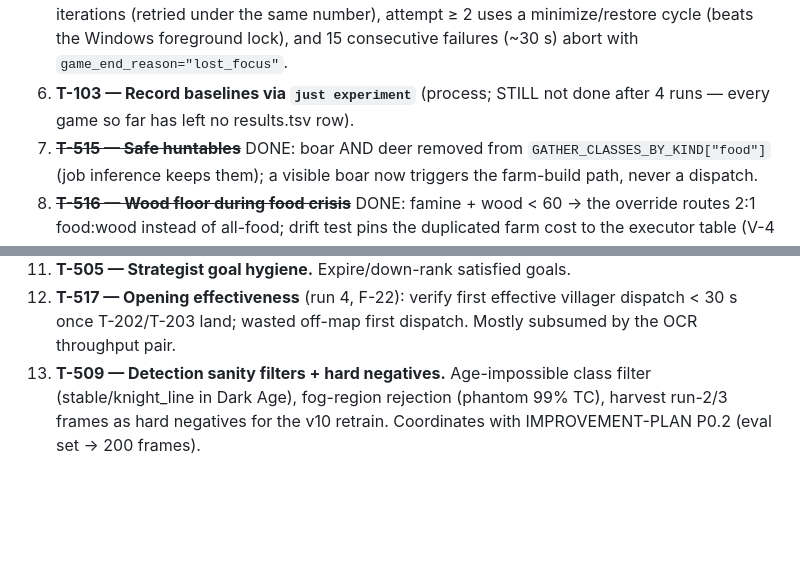
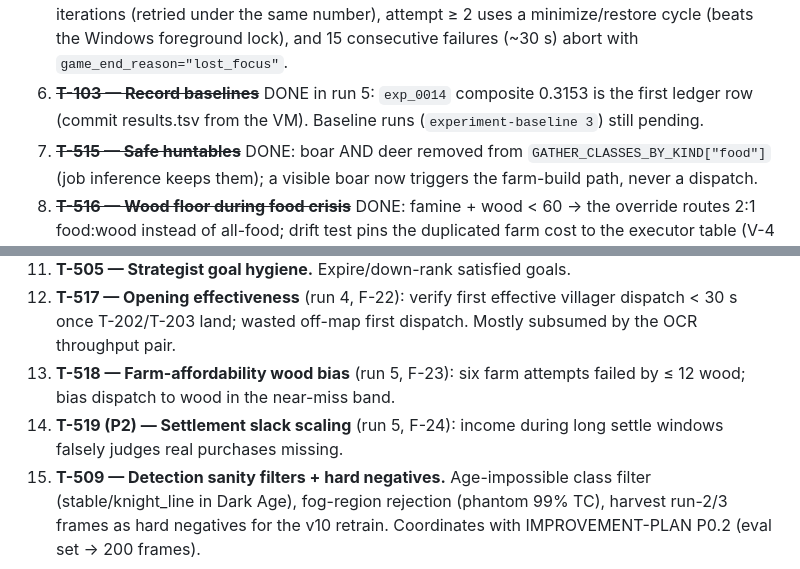
Before and after one commit to dobosmarton/aoe2-agent, a Markdown page: docs/run-reviews/2026-07-11-run1.md, 2 parts joined by grey strips. Rendered like a GitHub page; blank space fills up the shorter version.

```diff
--- a/docs/run-reviews/2026-07-11-run1.md
+++ b/docs/run-reviews/2026-07-11-run1.md
@@ -596,8 +667,9 @@ T-503, T-507, T-508; T-504 merged into T-510.
    longer consume iterations (retried under the same number), attempt ≥ 2
    uses a minimize/restore cycle (beats the Windows foreground lock), and 15
    consecutive failures (~30 s) abort with `game_end_reason="lost_focus"`.
-6. **T-103 — Record baselines via `just experiment`** (process; STILL not
-   done after 4 runs — every game so far has left no results.tsv row).
+6. ~~**T-103 — Record baselines**~~ DONE in run 5: `exp_0014` composite
+   0.3153 is the first ledger row (commit results.tsv from the VM). Baseline
+   runs (`experiment-baseline 3`) still pending.
 7. ~~**T-515 — Safe huntables**~~ DONE: boar AND deer removed from
    `GATHER_CLASSES_BY_KIND["food"]` (job inference keeps them); a visible
    boar now triggers the farm-build path, never a dispatch.
@@ -627,6 +699,10 @@ T-503, T-507, T-508; T-504 merged into T-510.
 12. **T-517 — Opening effectiveness** (run 4, F-22): verify first effective
     villager dispatch < 30 s once T-202/T-203 land; wasted off-map first
     dispatch. Mostly subsumed by the OCR throughput pair.
+13. **T-518 — Farm-affordability wood bias** (run 5, F-23): six farm attempts
+    failed by ≤ 12 wood; bias dispatch to wood in the near-miss band.
+14. **T-519 (P2) — Settlement slack scaling** (run 5, F-24): income during
+    long settle windows falsely judges real purchases missing.
 13. **T-509 — Detection sanity filters + hard negatives.** Age-impossible
     class filter (stable/knight_line in Dark Age), fog-region rejection
     (phantom 99% TC), harvest run-2/3 frames as hard negatives for the v10
```
Also changed, not shown: other parts of docs/run-reviews/2026-07-11-run1.md (+72 -1 lines).
